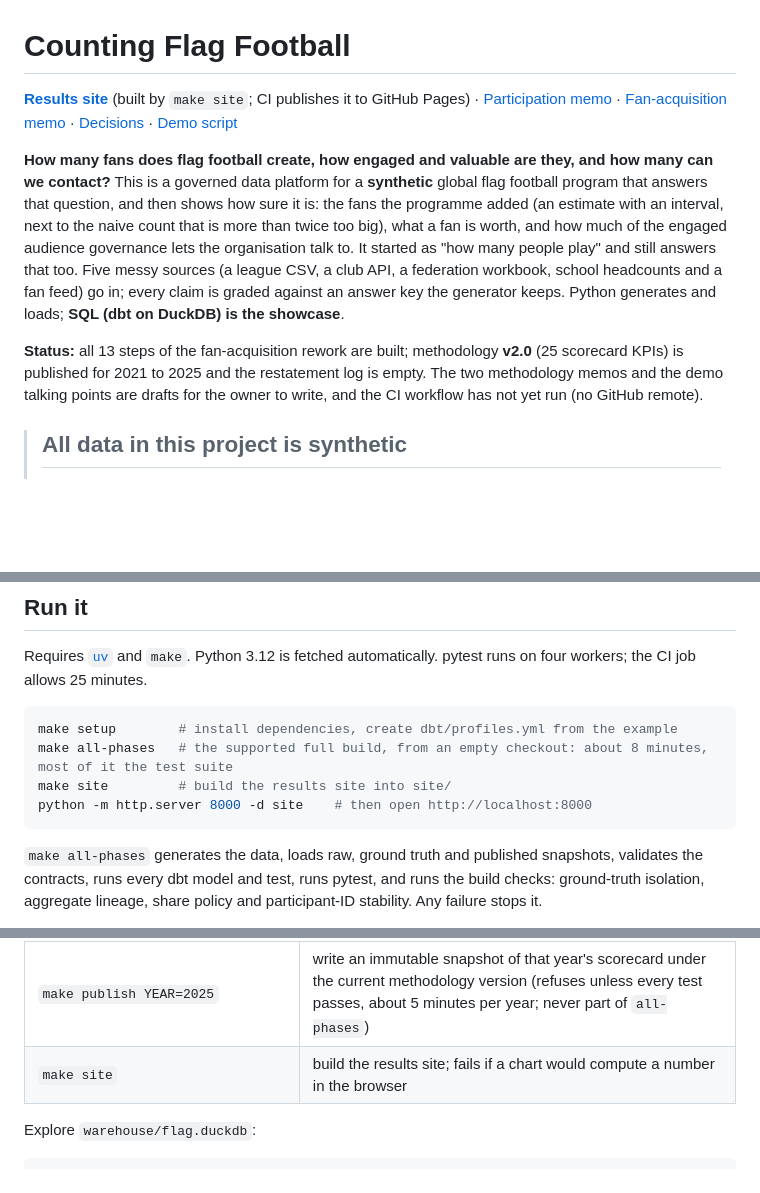
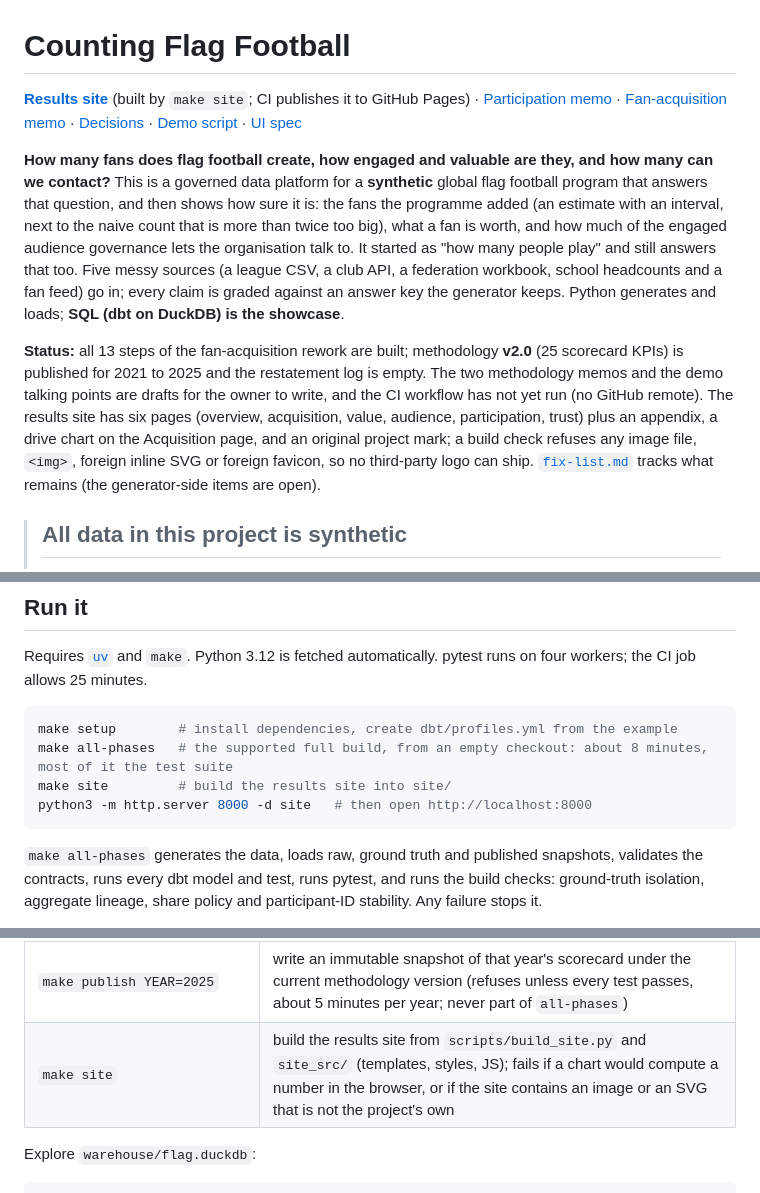
Before and after one commit to anna-malakhova-anna/football-project-next-gen, a Markdown page: README.md, 3 parts joined by grey strips. Rendered like a GitHub page; blank space fills up the shorter version.

Commit message:
README: site pages, brand-boundary check, fix list, run note
Co-Authored-By: Claude Sonnet 5.5 <noreply@anthropic.com>

````diff
--- a/README.md
+++ b/README.md
@@ -1,13 +1,13 @@
 # Counting Flag Football
 
-**[Results site](site/index.html)** (built by `make site`; CI publishes it to GitHub Pages) · [Participation memo](docs/methodology/counting-a-participant.md) · [Fan-acquisition memo](docs/methodology/flag-as-fan-acquisition.md) · [Decisions](docs/decisions/) · [Demo script](docs/demo_script.md)
+**[Results site](site/index.html)** (built by `make site`; CI publishes it to GitHub Pages) · [Participation memo](docs/methodology/counting-a-participant.md) · [Fan-acquisition memo](docs/methodology/flag-as-fan-acquisition.md) · [Decisions](docs/decisions/) · [Demo script](docs/demo_script.md) · [UI spec](ui-spec.md)
 
 **How many fans does flag football create, how engaged and valuable are they, and how many can we contact?** This is a governed data platform for a **synthetic** global flag football
 program that answers that question, and then shows how sure it is: the fans the programme added (an estimate with an interval, next to the naive count that is more than twice too big), what a fan
 is worth, and how much of the engaged audience governance lets the organisation talk to. It started as "how many people play" and still answers that too. Five messy sources (a league CSV, a club API,
 a federation workbook, school headcounts and a fan feed) go in; every claim is graded against an answer key the generator keeps. Python generates and loads; **SQL (dbt on DuckDB) is the showcase**.
 
-**Status:** all 13 steps of the fan-acquisition rework are built; methodology **v2.0** (25 scorecard KPIs) is published for 2021 to 2025 and the restatement log is empty. The two methodology memos and the demo talking points are drafts for the owner to write, and the CI workflow has not yet run (no GitHub remote).
+**Status:** all 13 steps of the fan-acquisition rework are built; methodology **v2.0** (25 scorecard KPIs) is published for 2021 to 2025 and the restatement log is empty. The two methodology memos and the demo talking points are drafts for the owner to write, and the CI workflow has not yet run (no GitHub remote). The results site has six pages (overview, acquisition, value, audience, participation, trust) plus an appendix, a drive chart on the Acquisition page, and an original project mark; a build check refuses any image file, `<img>`, foreign inline SVG or foreign favicon, so no third-party logo can ship. [`fix-list.md`](fix-list.md) tracks what remains (the generator-side items are open).
 
 > ## All data in this project is synthetic
 > Every person, email and phone number is fake, generated from a fixed seed (42). The real equivalent is **minors' personal information**: children aged 5 to 17, their
@@ -87,7 +87,7 @@ Requires [`uv`](https://docs.astral.sh/uv/) and `make`. Python 3.12 is fetched a
 make setup        # install dependencies, create dbt/profiles.yml from the example
 make all-phases   # the supported full build, from an empty checkout: about 8 minutes, most of it the test suite
 make site         # build the results site into site/
-python -m http.server 8000 -d site    # then open http://localhost:8000
+python3 -m http.server 8000 -d site   # then open http://localhost:8000
 ```
 
 `make all-phases` generates the data, loads raw, ground truth and published snapshots, validates the contracts, runs every dbt model and test, runs pytest, and runs the build
@@ -100,7 +100,7 @@ checks: ground-truth isolation, aggregate lineage, share policy and participant-
 | `make fan-status` / `make funnel` / `make acquisition` / `make fan-value` / `make audience` | run one fan analysis and print its comparison with the truth (also `make retention`, `make linkage`, `make fan`) |
 | `make docs` | regenerate the data dictionary, metric catalog and access policy |
 | `make publish YEAR=2025` | write an immutable snapshot of that year's scorecard under the current methodology version (refuses unless every test passes, about 5 minutes per year; never part of `all-phases`) |
-| `make site` | build the results site; fails if a chart would compute a number in the browser |
+| `make site` | build the results site from `scripts/build_site.py` and `site_src/` (templates, styles, JS); fails if a chart would compute a number in the browser, or if the site contains an image or an SVG that is not the project's own |
 
 Explore `warehouse/flag.duckdb`:
 
````
